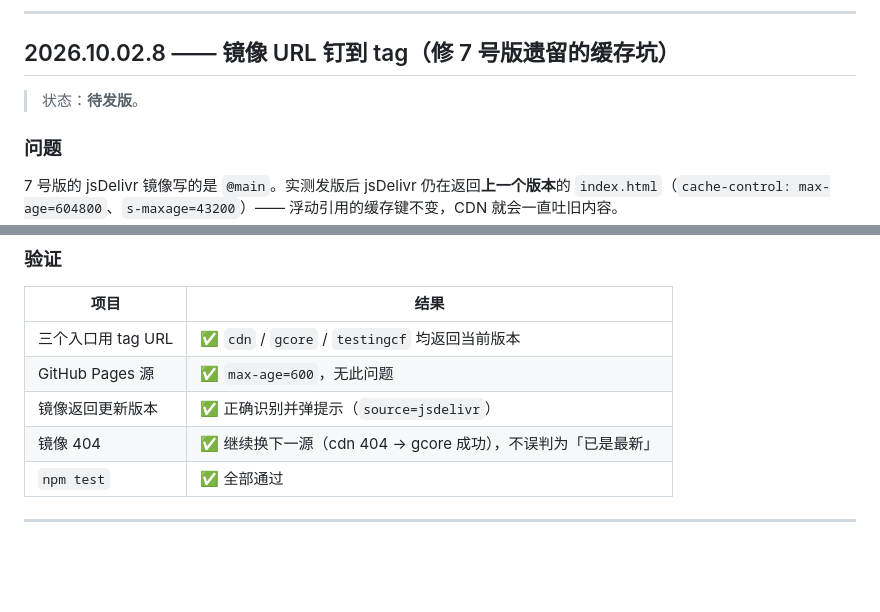
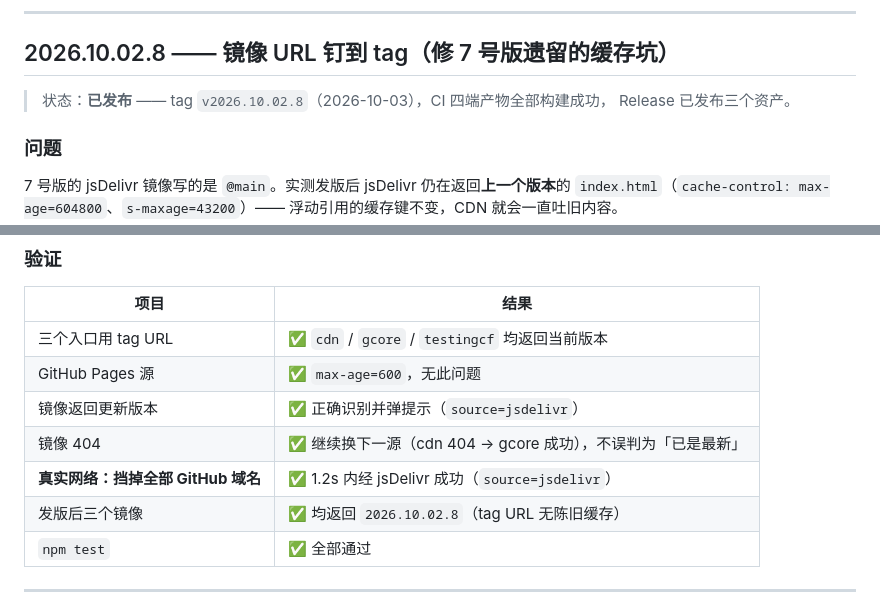
Before and after one commit to geek-xin/vocabulary-notebook, a Markdown page: docs/history.md, 2 parts joined by grey strips. Rendered like a GitHub page; blank space fills up the shorter version.

Commit message:
docs: history 记录 2026.10.02.8 的发布状态与端到端验证
补上真实网络下「挡掉全部 GitHub 域名仍能经 jsDelivr 成功」的验证结论。

```diff
--- a/docs/history.md
+++ b/docs/history.md
@@ -11,7 +11,8 @@
 
 ## 2026.10.02.8 —— 镜像 URL 钉到 tag（修 7 号版遗留的缓存坑）
 
-> 状态：**待发版**。
+> 状态：**已发布** —— tag `v2026.10.02.8`（2026-10-03），CI 四端产物全部构建成功，
+> Release 已发布三个资产。
 
 ### 问题
 
@@ -45,6 +46,8 @@ tag 是**不可变引用**，每个版本一个独立 URL，不存在陈旧缓
 | GitHub Pages 源 | ✅ `max-age=600`，无此问题 |
 | 镜像返回更新版本 | ✅ 正确识别并弹提示（`source=jsdelivr`） |
 | 镜像 404 | ✅ 继续换下一源（cdn 404 → gcore 成功），不误判为「已是最新」 |
+| **真实网络：挡掉全部 GitHub 域名** | ✅ 1.2s 内经 jsDelivr 成功（`source=jsdelivr`） |
+| 发版后三个镜像 | ✅ 均返回 `2026.10.02.8`（tag URL 无陈旧缓存） |
 | `npm test` | ✅ 全部通过 |
 
 ---
```
